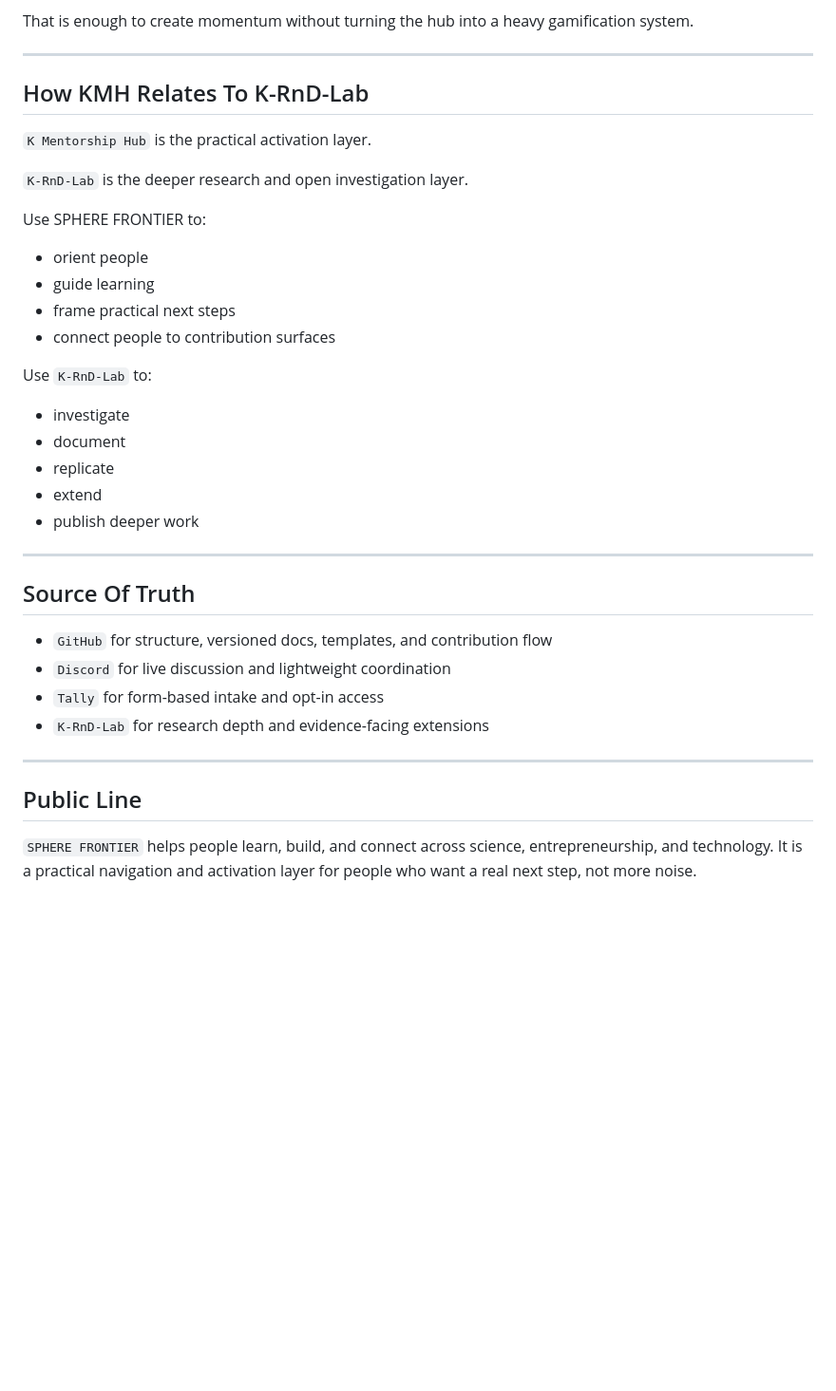
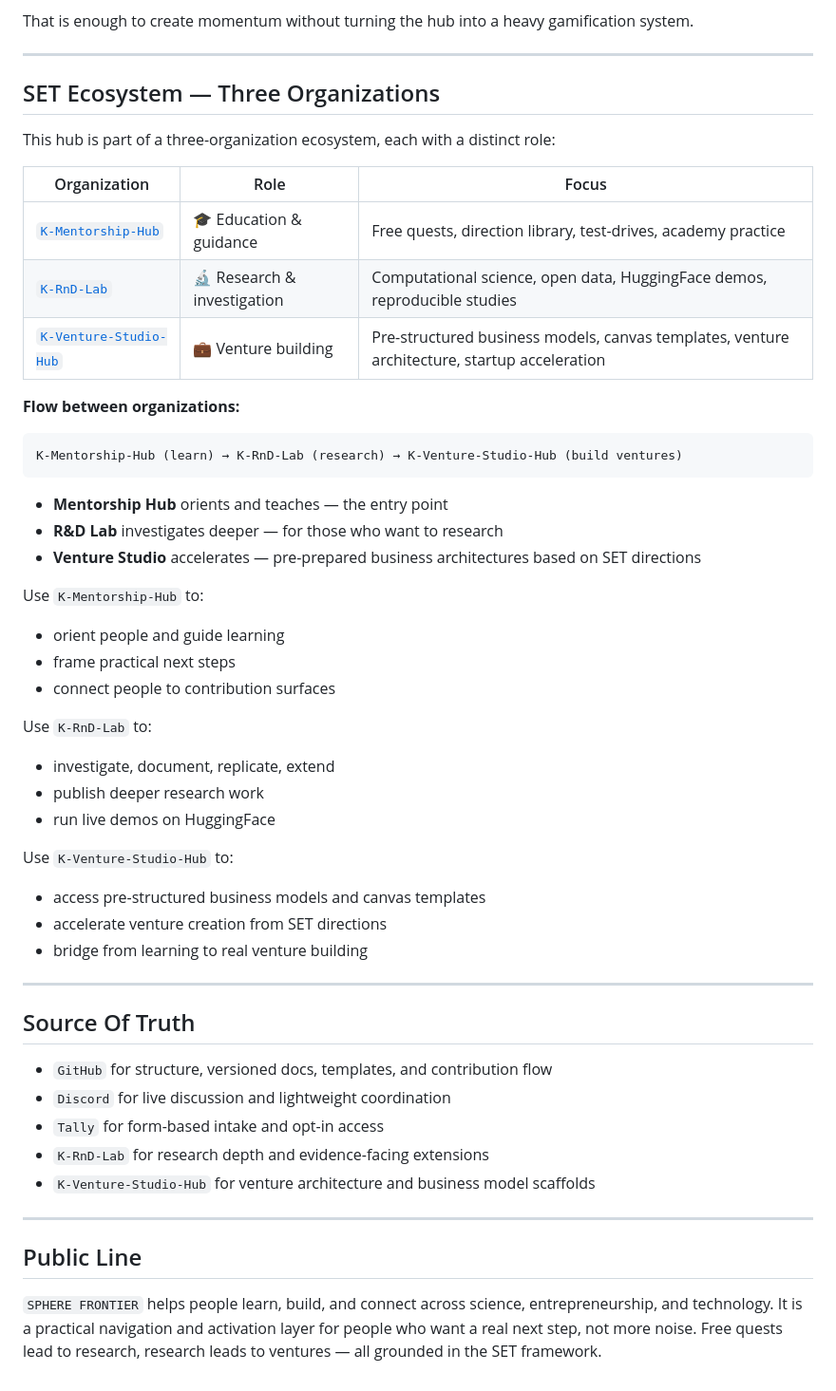
Before and after one commit to K-Mentorship-Hub/SPHERE-FRONTIER, a Markdown page: README.md, the part around the change. Shown at 95% size. GitHub-like rendering; blank space fills up the shorter version.

Commit message:
feat: add SET ecosystem section with 3-org relationships + venture studio

````diff
--- a/README.md
+++ b/README.md
@@ -168,26 +168,40 @@ That is enough to create momentum without turning the hub into a heavy gamificat
 
 ---
 
-## How KMH Relates To K-RnD-Lab
+## SET Ecosystem — Three Organizations
 
-`K Mentorship Hub` is the practical activation layer.
+This hub is part of a three-organization ecosystem, each with a distinct role:
 
-`K-RnD-Lab` is the deeper research and open investigation layer.
+| Organization | Role | Focus |
+| --- | --- | --- |
+| [`K-Mentorship-Hub`](https://github.com/K-Mentorship-Hub) | 🎓 Education & guidance | Free quests, direction library, test-drives, academy practice |
+| [`K-RnD-Lab`](https://github.com/K-RnD-Lab) | 🔬 Research & investigation | Computational science, open data, HuggingFace demos, reproducible studies |
+| [`K-Venture-Studio-Hub`](https://github.com/K-Venture-Studio-Hub) | 💼 Venture building | Pre-structured business models, canvas templates, venture architecture, startup acceleration |
 
-Use SPHERE FRONTIER to:
+**Flow between organizations:**
 
-- orient people
-- guide learning
+```
+K-Mentorship-Hub (learn) → K-RnD-Lab (research) → K-Venture-Studio-Hub (build ventures)
+```
+
+- **Mentorship Hub** orients and teaches — the entry point
+- **R&D Lab** investigates deeper — for those who want to research
+- **Venture Studio** accelerates — pre-prepared business architectures based on SET directions
+
+Use `K-Mentorship-Hub` to:
+- orient people and guide learning
 - frame practical next steps
 - connect people to contribution surfaces
 
 Use `K-RnD-Lab` to:
+- investigate, document, replicate, extend
+- publish deeper research work
+- run live demos on HuggingFace
 
-- investigate
-- document
-- replicate
-- extend
-- publish deeper work
+Use `K-Venture-Studio-Hub` to:
+- access pre-structured business models and canvas templates
+- accelerate venture creation from SET directions
+- bridge from learning to real venture building
 
 ---
 
@@ -197,9 +211,10 @@ Use `K-RnD-Lab` to:
 - `Discord` for live discussion and lightweight coordination
 - `Tally` for form-based intake and opt-in access
 - `K-RnD-Lab` for research depth and evidence-facing extensions
+- `K-Venture-Studio-Hub` for venture architecture and business model scaffolds
 
 ---
 
 ## Public Line
 
-`SPHERE FRONTIER` helps people learn, build, and connect across science, entrepreneurship, and technology. It is a practical navigation and activation layer for people who want a real next step, not more noise.
+`SPHERE FRONTIER` helps people learn, build, and connect across science, entrepreneurship, and technology. It is a practical navigation and activation layer for people who want a real next step, not more noise. Free quests lead to research, research leads to ventures — all grounded in the SET framework.
````
